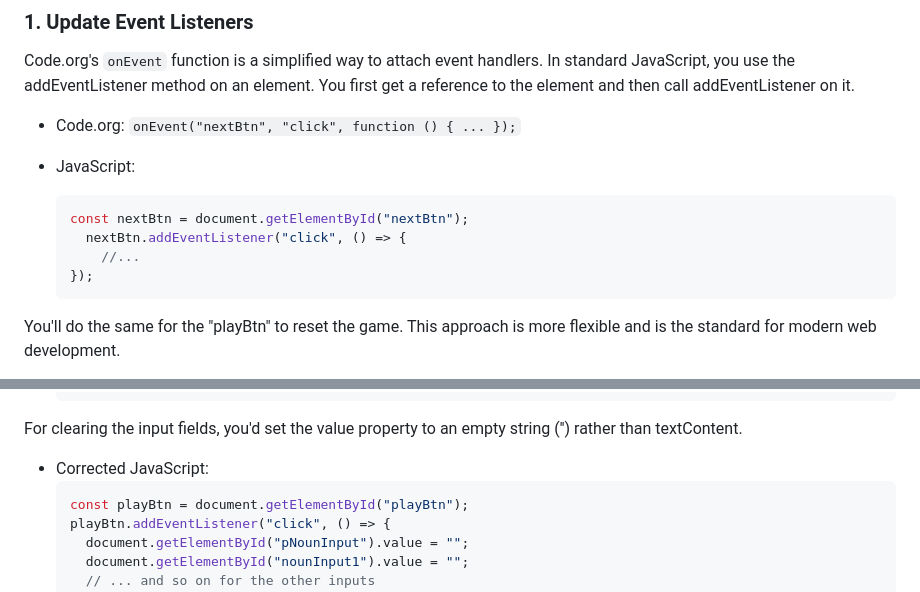
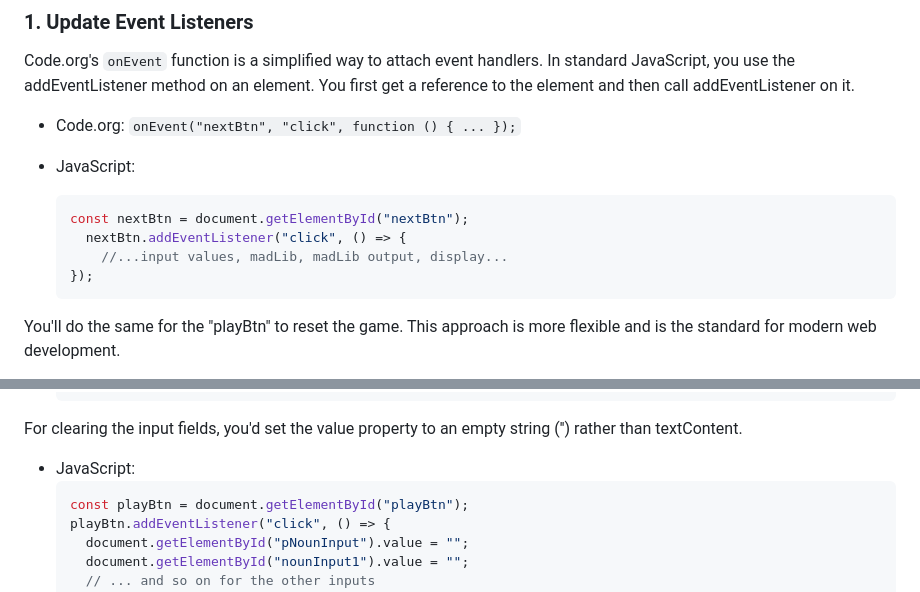
Before and after one commit to JenniferT9462/Mad-libs, a Markdown page: README.md, 2 parts joined by grey strips. Rendered like a GitHub page.

````diff
--- a/README.md
+++ b/README.md
@@ -155,7 +155,7 @@ Code.org's `onEvent` function is a simplified way to attach event handlers. In s
   ```js
   const nextBtn = document.getElementById("nextBtn");
     nextBtn.addEventListener("click", () => {
-      //...
+      //...input values, madLib, madLib output, display...
   });
   ```
 You'll do the same for the "playBtn" to reset the game. This approach is more flexible and is the standard for modern web development.
@@ -184,7 +184,7 @@ Similarly, Code.org's `setText()` is a convenience function for updating an elem
 
 For clearing the input fields, you'd set the value property to an empty string ('') rather than textContent.
 
-- Corrected JavaScript:
+- JavaScript:
   ```js
   const playBtn = document.getElementById("playBtn");
   playBtn.addEventListener("click", () => {
````
